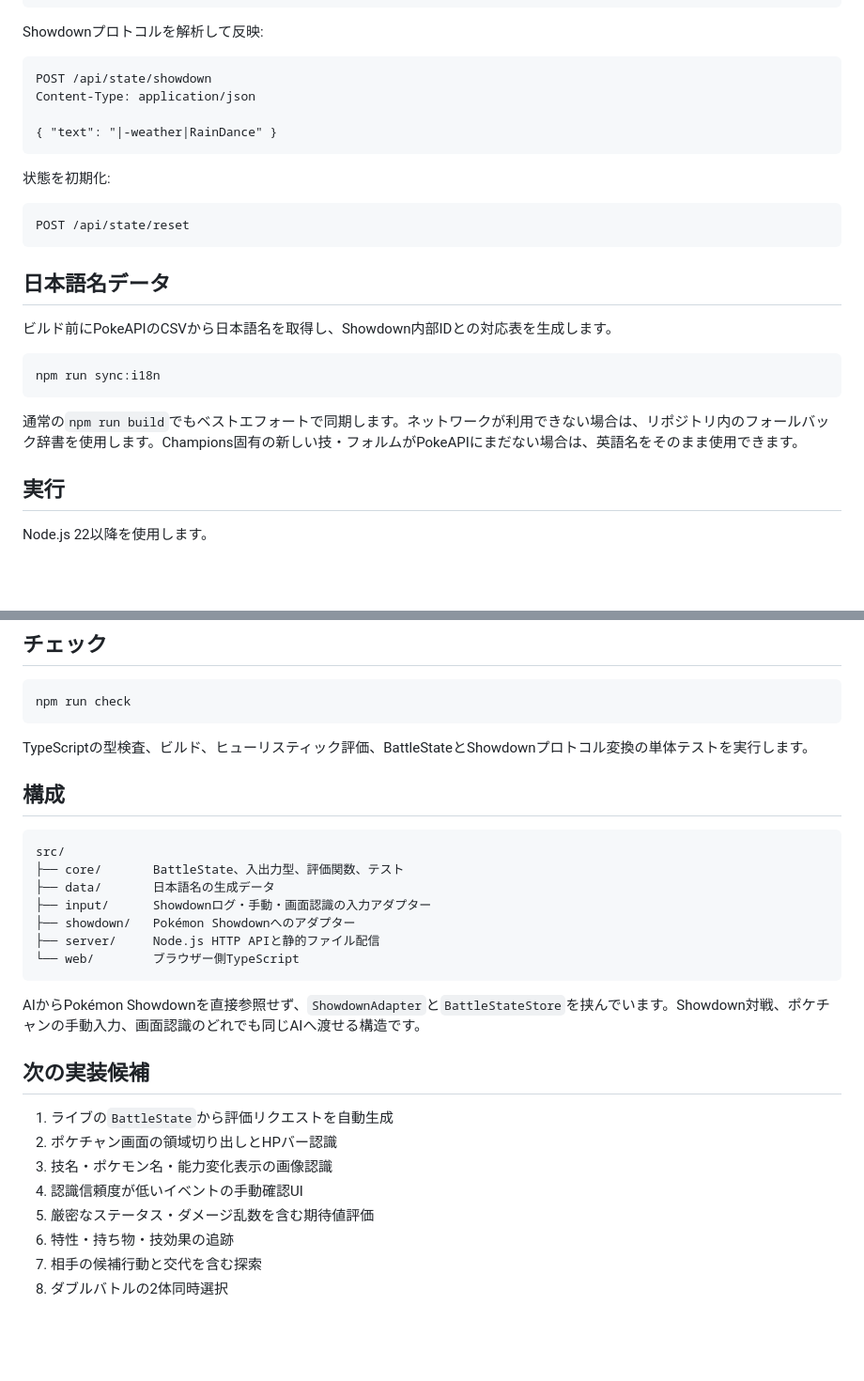
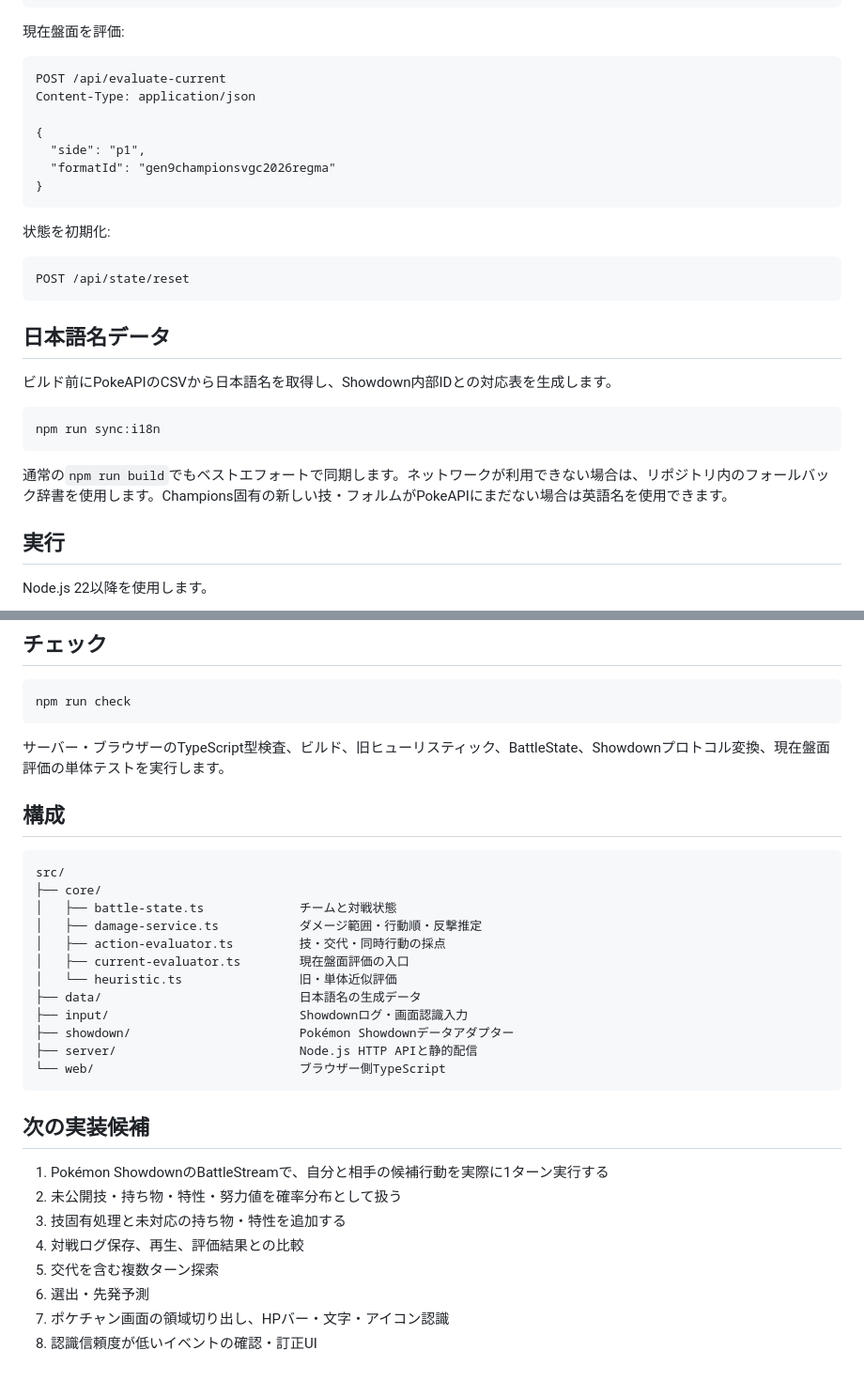
Before and after one commit to atuy1219/champions-ai, a Markdown page: README.md, 2 parts joined by grey strips. Shown at 94% size. Rendered like a GitHub page; blank space fills up the shorter version.

````diff
--- a/README.md
+++ b/README.md
@@ -70,13 +127,16 @@ Content-Type: application/json
 }
 ```
 
-Showdownプロトコルを解析して反映:
+現在盤面を評価:
 
 ```http
-POST /api/state/showdown
+POST /api/evaluate-current
 Content-Type: application/json
 
-{ "text": "|-weather|RainDance" }
+{
+  "side": "p1",
+  "formatId": "gen9championsvgc2026regma"
+}
 ```
 
 状態を初期化:
@@ -93,7 +153,7 @@ POST /api/state/reset
 npm run sync:i18n
 ```
 
-通常の`npm run build`でもベストエフォートで同期します。ネットワークが利用できない場合は、リポジトリ内のフォールバック辞書を使用します。Champions固有の新しい技・フォルムがPokeAPIにまだない場合は、英語名をそのまま使用できます。
+通常の`npm run build`でもベストエフォートで同期します。ネットワークが利用できない場合は、リポジトリ内のフォールバック辞書を使用します。Champions固有の新しい技・フォルムがPokeAPIにまだない場合は英語名を使用できます。
 
 ## 実行
 
@@ -117,29 +177,32 @@ npm start
 npm run check
 ```
 
-TypeScriptの型検査、ビルド、ヒューリスティック評価、BattleStateとShowdownプロトコル変換の単体テストを実行します。
+サーバー・ブラウザーのTypeScript型検査、ビルド、旧ヒューリスティック、BattleState、Showdownプロトコル変換、現在盤面評価の単体テストを実行します。
 
 ## 構成
 
 ```text
 src/
-├── core/       BattleState、入出力型、評価関数、テスト
-├── data/       日本語名の生成データ
-├── input/      Showdownログ・手動・画面認識の入力アダプター
-├── showdown/   Pokémon Showdownへのアダプター
-├── server/     Node.js HTTP APIと静的ファイル配信
-└── web/        ブラウザー側TypeScript
+├── core/
+│   ├── battle-state.ts             チームと対戦状態
+│   ├── damage-service.ts           ダメージ範囲・行動順・反撃推定
+│   ├── action-evaluator.ts         技・交代・同時行動の採点
+│   ├── current-evaluator.ts        現在盤面評価の入口
+│   └── heuristic.ts                旧・単体近似評価
+├── data/                           日本語名の生成データ
+├── input/                          Showdownログ・画面認識入力
+├── showdown/                       Pokémon Showdownデータアダプター
+├── server/                         Node.js HTTP APIと静的配信
+└── web/                            ブラウザー側TypeScript
 ```
-
-AIからPokémon Showdownを直接参照せず、`ShowdownAdapter`と`BattleStateStore`を挟んでいます。Showdown対戦、ポケチャンの手動入力、画面認識のどれでも同じAIへ渡せる構造です。
 
 ## 次の実装候補
 
-1. ライブの`BattleState`から評価リクエストを自動生成
-2. ポケチャン画面の領域切り出しとHPバー認識
-3. 技名・ポケモン名・能力変化表示の画像認識
-4. 認識信頼度が低いイベントの手動確認UI
-5. 厳密なステータス・ダメージ乱数を含む期待値評価
-6. 特性・持ち物・技効果の追跡
-7. 相手の候補行動と交代を含む探索
-8. ダブルバトルの2体同時選択
+1. Pokémon ShowdownのBattleStreamで、自分と相手の候補行動を実際に1ターン実行する
+2. 未公開技・持ち物・特性・努力値を確率分布として扱う
+3. 技固有処理と未対応の持ち物・特性を追加する
+4. 対戦ログ保存、再生、評価結果との比較
+5. 交代を含む複数ターン探索
+6. 選出・先発予測
+7. ポケチャン画面の領域切り出し、HPバー・文字・アイコン認識
+8. 認識信頼度が低いイベントの確認・訂正UI
````
Also changed, not shown: other parts of README.md (+86 -29 lines).
